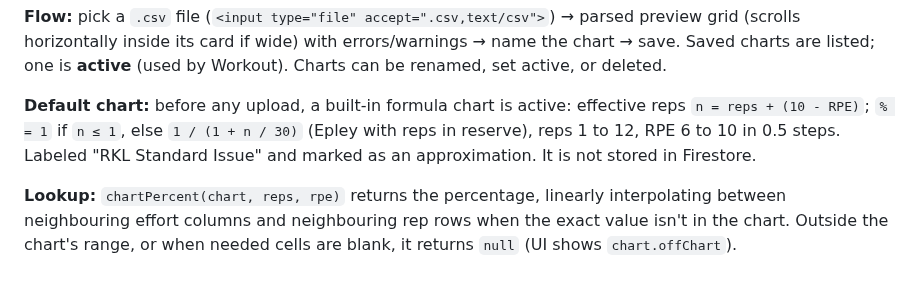
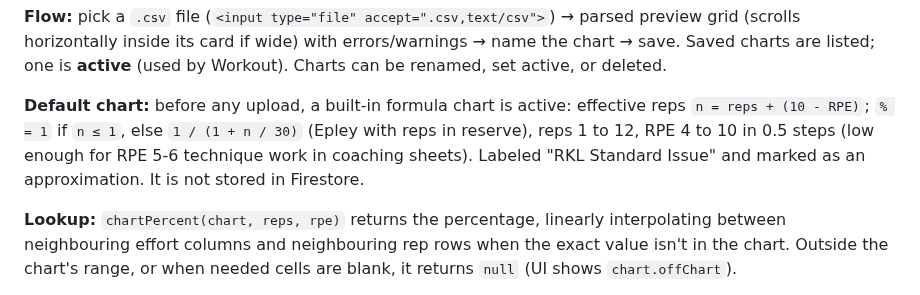
Before and after one commit to Remixd1/Mussel, a Markdown page: CLAUDE.md, the part around the change. Rendered like a GitHub page.

```diff
--- a/CLAUDE.md
+++ b/CLAUDE.md
@@ -266,7 +266,7 @@ Reps,10,9.5,9,8.5,8,7.5,7
 
 **Flow:** pick a `.csv` file (`<input type="file" accept=".csv,text/csv">`) → parsed preview grid (scrolls horizontally inside its card if wide) with errors/warnings → name the chart → save. Saved charts are listed; one is **active** (used by Workout). Charts can be renamed, set active, or deleted.
 
-**Default chart:** before any upload, a built-in formula chart is active: effective reps `n = reps + (10 - RPE)`; `% = 1` if `n ≤ 1`, else `1 / (1 + n / 30)` (Epley with reps in reserve), reps 1 to 12, RPE 6 to 10 in 0.5 steps. Labeled "RKL Standard Issue" and marked as an approximation. It is not stored in Firestore.
+**Default chart:** before any upload, a built-in formula chart is active: effective reps `n = reps + (10 - RPE)`; `% = 1` if `n ≤ 1`, else `1 / (1 + n / 30)` (Epley with reps in reserve), reps 1 to 12, RPE 4 to 10 in 0.5 steps (low enough for RPE 5-6 technique work in coaching sheets). Labeled "RKL Standard Issue" and marked as an approximation. It is not stored in Firestore.
 
 **Lookup:** `chartPercent(chart, reps, rpe)` returns the percentage, linearly interpolating between neighbouring effort columns and neighbouring rep rows when the exact value isn't in the chart. Outside the chart's range, or when needed cells are blank, it returns `null` (UI shows `chart.offChart`).
 
```
Also changed, not shown: README.md (+77 -16 lines), docs/screenshots/exercise-guide.png (added), docs/screenshots/home.png (added), docs/screenshots/printout.png (added), docs/screenshots/upload-preview.png (added), docs/screenshots/workout.png (added), 2 other files.
